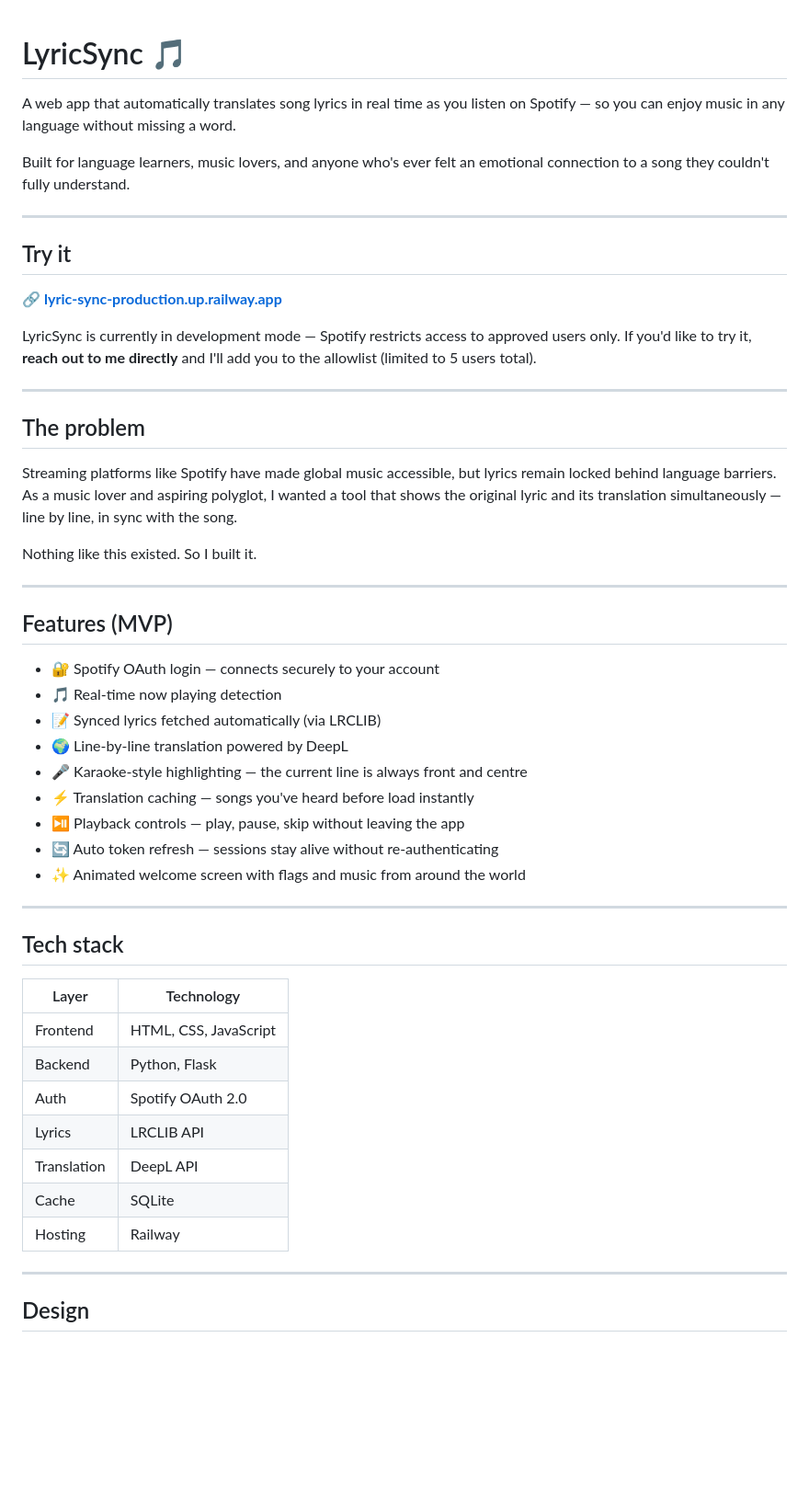
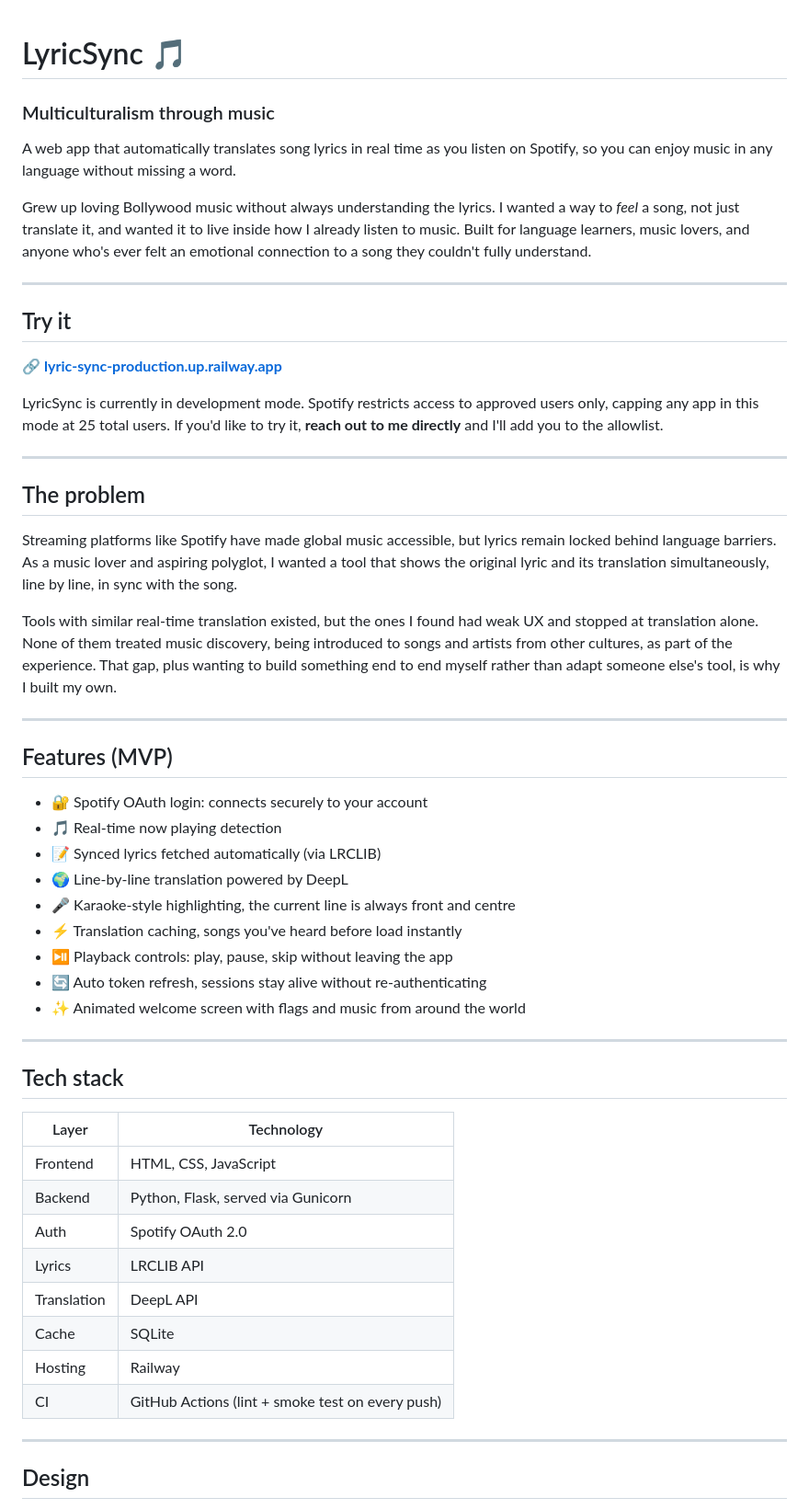
Before and after one commit to chaitanya-arora/lyric-sync, a Markdown page: README.md, the part around one of its changes. Shown at 92% size. Drawn GitHub-style; blank space fills up the shorter version.

```diff
--- a/README.md
+++ b/README.md
@@ -1,8 +1,9 @@
 # LyricSync 🎵
+### Multiculturalism through music
 
-A web app that automatically translates song lyrics in real time as you listen on Spotify — so you can enjoy music in any language without missing a word.
+A web app that automatically translates song lyrics in real time as you listen on Spotify, so you can enjoy music in any language without missing a word.
 
-Built for language learners, music lovers, and anyone who's ever felt an emotional connection to a song they couldn't fully understand.
+Grew up loving Bollywood music without always understanding the lyrics. I wanted a way to *feel* a song, not just translate it, and wanted it to live inside how I already listen to music. Built for language learners, music lovers, and anyone who's ever felt an emotional connection to a song they couldn't fully understand.
 
 ---
 
@@ -10,28 +11,28 @@ Built for language learners, music lovers, and anyone who's ever felt an emotion
 
 🔗 **[lyric-sync-production.up.railway.app](https://lyric-sync-production.up.railway.app)**
 
-LyricSync is currently in development mode — Spotify restricts access to approved users only. If you'd like to try it, **reach out to me directly** and I'll add you to the allowlist (limited to 5 users total).
+LyricSync is currently in development mode. Spotify restricts access to approved users only, capping any app in this mode at 25 total users. If you'd like to try it, **reach out to me directly** and I'll add you to the allowlist.
 
 ---
 
 ## The problem
 
-Streaming platforms like Spotify have made global music accessible, but lyrics remain locked behind language barriers. As a music lover and aspiring polyglot, I wanted a tool that shows the original lyric and its translation simultaneously — line by line, in sync with the song.
+Streaming platforms like Spotify have made global music accessible, but lyrics remain locked behind language barriers. As a music lover and aspiring polyglot, I wanted a tool that shows the original lyric and its translation simultaneously, line by line, in sync with the song.
 
-Nothing like this existed. So I built it.
+Tools with similar real-time translation existed, but the ones I found had weak UX and stopped at translation alone. None of them treated music discovery, being introduced to songs and artists from other cultures, as part of the experience. That gap, plus wanting to build something end to end myself rather than adapt someone else's tool, is why I built my own.
 
 ---
 
 ## Features (MVP)
 
-- 🔐 Spotify OAuth login — connects securely to your account
+- 🔐 Spotify OAuth login: connects securely to your account
 - 🎵 Real-time now playing detection
 - 📝 Synced lyrics fetched automatically (via LRCLIB)
 - 🌍 Line-by-line translation powered by DeepL
-- 🎤 Karaoke-style highlighting — the current line is always front and centre
-- ⚡ Translation caching — songs you've heard before load instantly
-- ⏯️ Playback controls — play, pause, skip without leaving the app
-- 🔄 Auto token refresh — sessions stay alive without re-authenticating
+- 🎤 Karaoke-style highlighting, the current line is always front and centre
+- ⚡ Translation caching, songs you've heard before load instantly
+- ⏯️ Playback controls: play, pause, skip without leaving the app
+- 🔄 Auto token refresh, sessions stay alive without re-authenticating
 - ✨ Animated welcome screen with flags and music from around the world
 
 ---
@@ -41,12 +42,13 @@ Nothing like this existed. So I built it.
 | Layer | Technology |
 |---|---|
 | Frontend | HTML, CSS, JavaScript |
-| Backend | Python, Flask |
+| Backend | Python, Flask, served via Gunicorn |
 | Auth | Spotify OAuth 2.0 |
 | Lyrics | LRCLIB API |
 | Translation | DeepL API |
 | Cache | SQLite |
 | Hosting | Railway |
+| CI | GitHub Actions (lint + smoke test on every push) |
 
 ---
 
```
Also changed, not shown: other parts of README.md (+16 -108 lines).
